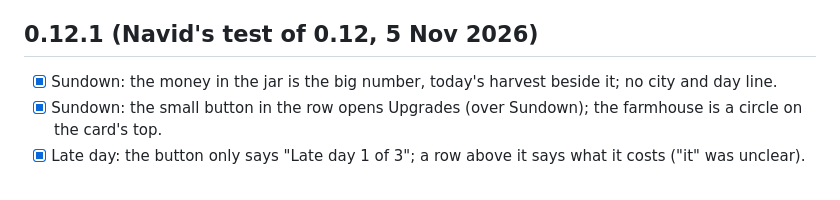
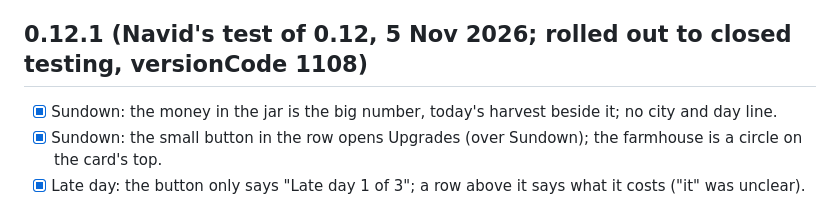
Before and after one commit to navidfarazmand/due-by-dusk, a Markdown page: mobile/docs/next-version.md, the part around the change. Drawn GitHub-style.

Commit message:
Checklist: 0.12.1 rolled out to closed testing (versionCode 1108)
Co-Authored-By: Claude Opus 5.5 <noreply@anthropic.com>
Claude-Session: https://claude.ai/code/session_01BgcTNebsizW7X6csU5ZVpQ

```diff
--- a/mobile/docs/next-version.md
+++ b/mobile/docs/next-version.md
@@ -98,7 +98,7 @@ workflow, run 6):
 - [x] Docs (README, ARCHITECTURE), release notes, version 0.12.0: rolled out to closed testing on 5 Nov 2026
       (versionCode 1107, Play release workflow run 7).
 
-## 0.12.1 (Navid's test of 0.12, 5 Nov 2026)
+## 0.12.1 (Navid's test of 0.12, 5 Nov 2026; rolled out to closed testing, versionCode 1108)
 
 - [x] Sundown: the money in the jar is the big number, today's harvest beside it; no city and day line.
 - [x] Sundown: the small button in the row opens Upgrades (over Sundown); the farmhouse is a circle on the card's top.
```
